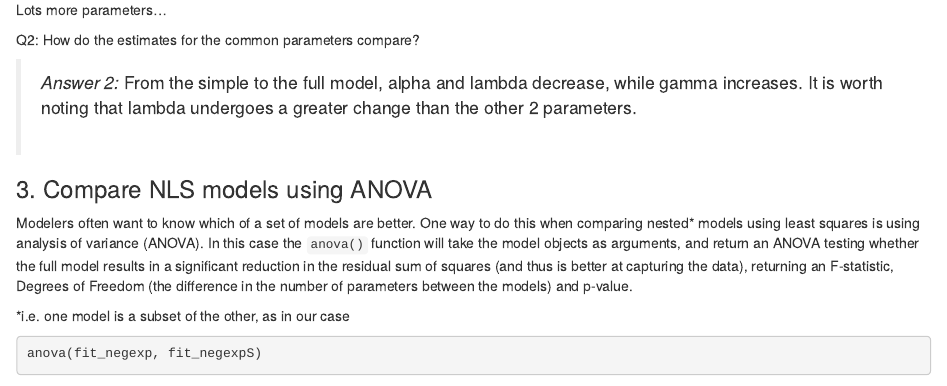
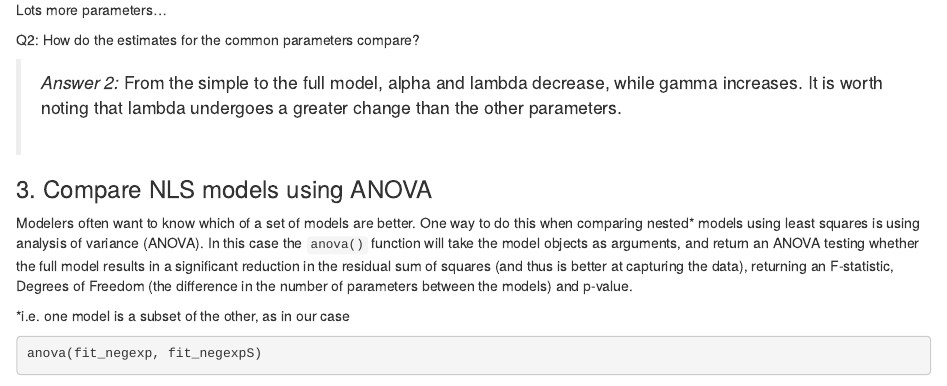
Before and after one commit to robsab13/Sabrina_Practical, an R Markdown document (04_Master.Rmd): the page in a window 1100 px wide, from 1840 px down. Rendered offline with R 4.5, knitr and Pandoc, with nearby package versions; some code elsewhere in the file could not run offline.

Commit message:
This is my update for my final Rmd file for the Practical with Jasper.

```diff
--- a/04_Master.Rmd
+++ b/04_Master.Rmd
@@ -90,7 +90,7 @@ Lots more parameters...
 Q2: How do the estimates for the common parameters compare?
 
 >*Answer 2:*
-From the simple to the full model, alpha and lambda decrease, while gamma increases. It is worth noting that lambda undergoes a greater change than the other 2 parameters.
+From the simple to the full model, alpha and lambda decrease, while gamma increases. It is worth noting that lambda undergoes a greater change than the other parameters.
 <br>
 
 ### 3. Compare NLS models using ANOVA
```
